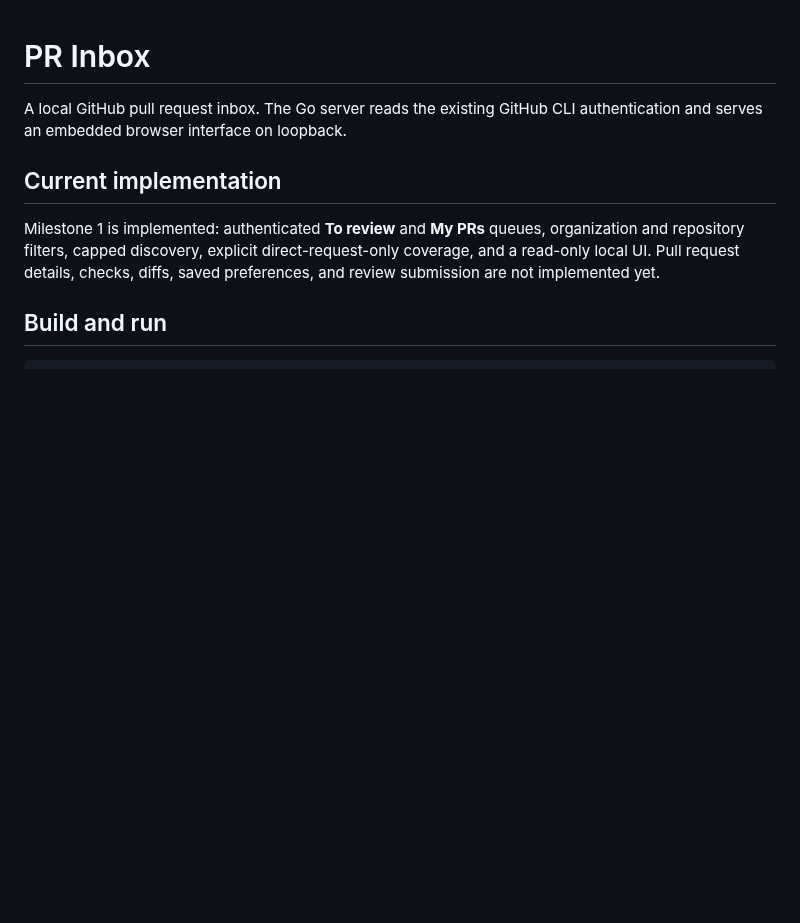
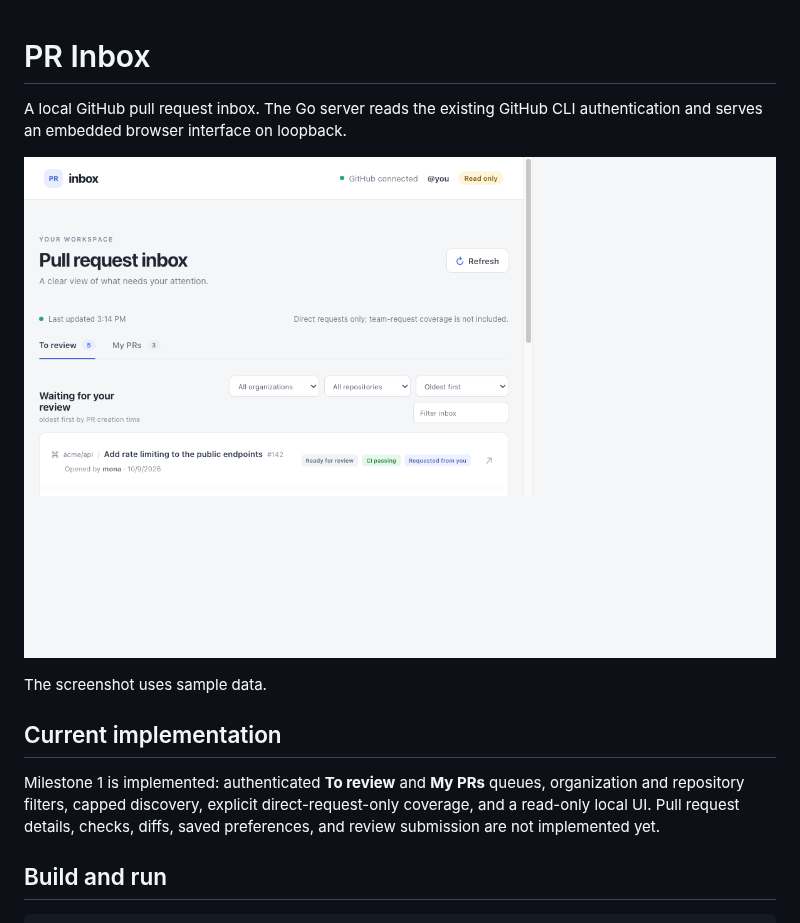
Before and after one commit to cpanato/pr-inbox, a Markdown page: README.md, the part around the change. Drawn GitHub-style; pictures changed too: assets/screenshot.png (added); blank space fills up the shorter version.

Commit message:
docs: add screenshot and security policy
Co-authored-by: Copilot <223556219+Copilot@users.noreply.github.com>

```diff
--- a/README.md
+++ b/README.md
@@ -2,6 +2,10 @@
 
 A local GitHub pull request inbox. The Go server reads the existing GitHub CLI
 authentication and serves an embedded browser interface on loopback.
+
+![PR Inbox showing the To review queue with CI status, filters and review reasons](assets/screenshot.png)
+
+The screenshot uses sample data.
 
 ## Current implementation
 
```
Also changed, not shown: SECURITY.md (added, +25 -0 lines).
